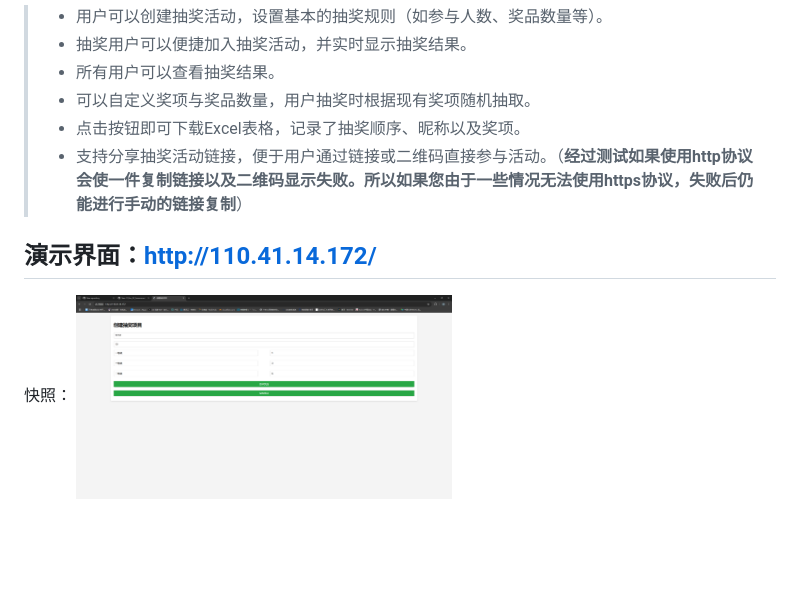
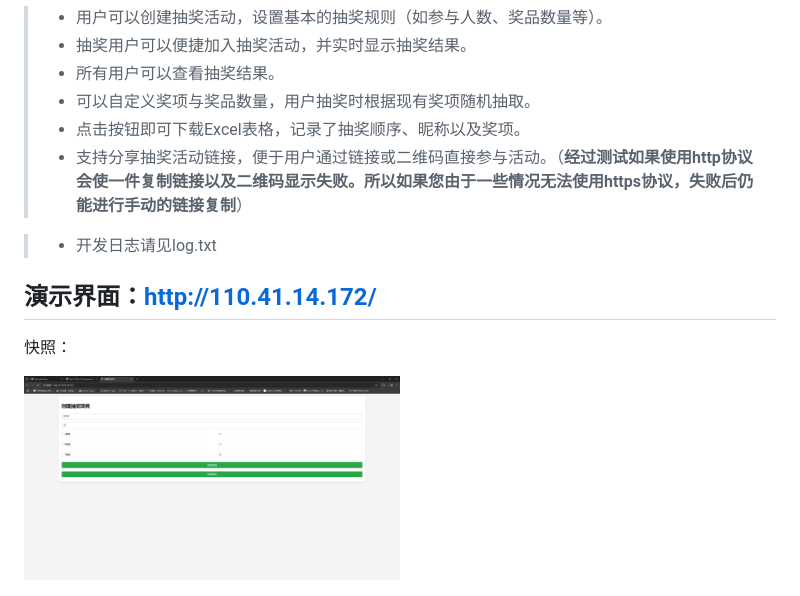
Before and after one commit to bakahuiii/Snc_PP_Assessment_Period_Work, a Markdown page: README.md, the part around the change. Drawn GitHub-style; blank space fills up the shorter version.

```diff
--- a/README.md
+++ b/README.md
@@ -6,9 +6,15 @@
 > + 点击按钮即可下载Excel表格，记录了抽奖顺序、昵称以及奖项。
 > + 支持分享抽奖活动链接，便于用户通过链接或二维码直接参与活动。（**经过测试如果使用http协议会使一件复制链接以及二维码显示失败。所以如果您由于一些情况无法使用https协议，失败后仍能进行手动的链接复制**）
 >
+
+>
+
+> + 开发日志请见log.txt
 ## 演示界面：http://110.41.14.172/
 >
 快照：
+>
+
 <img src="/Snapshot1.png" width="50%">
 
 >
```
